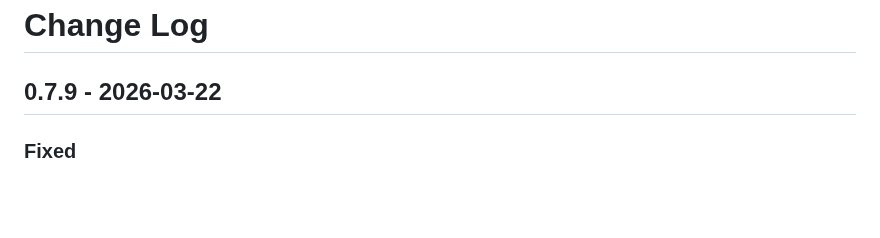
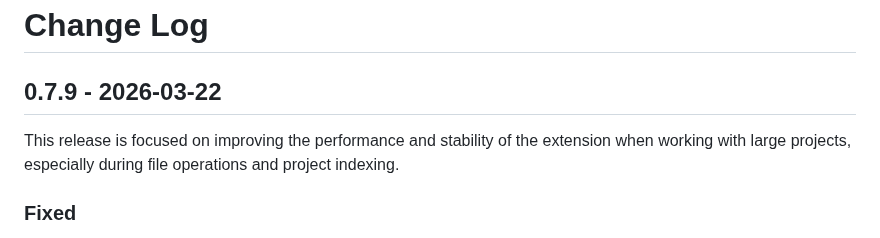
Before and after one commit to fireplusteam/ios-swift-for-vs-code, a Markdown page: CHANGELOG.md, the part around the change. GitHub-like rendering; blank space fills up the shorter version.

```diff
--- a/CHANGELOG.md
+++ b/CHANGELOG.md
@@ -1,6 +1,8 @@
 # Change Log
 
 ## 0.7.9 - 2026-03-22
+
+This release is focused on improving the performance and stability of the extension when working with large projects, especially during file operations and project indexing.
 
 ### Fixed
 
```
Also changed, not shown: README.md (+1 -1 lines).
